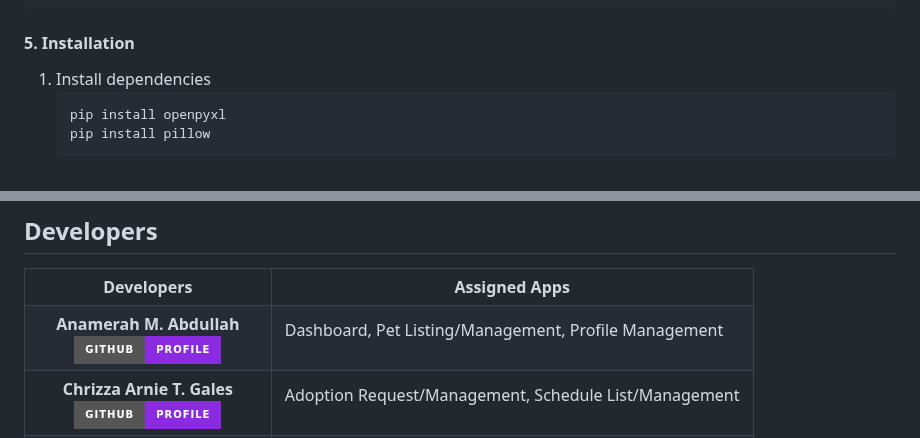
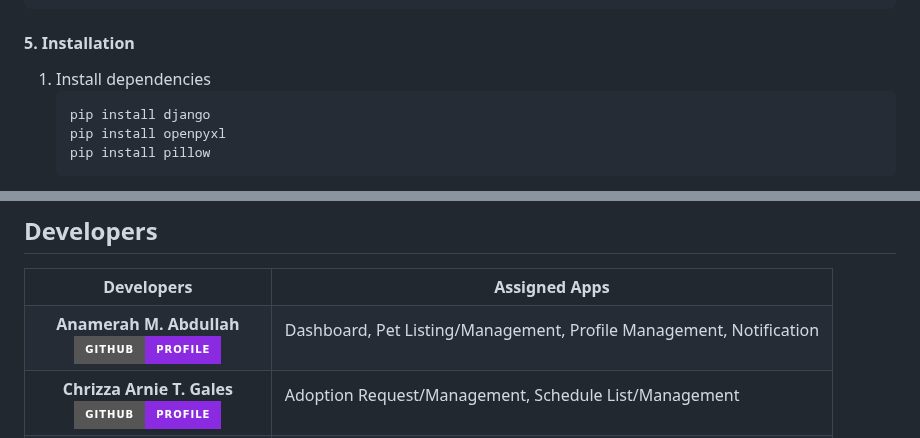
Before and after one commit to eynabdllh/pet-adoption-system, a Markdown page: README.md, 2 parts joined by grey strips. Drawn GitHub-style; badges without logos.

````diff
--- a/README.md
+++ b/README.md
@@ -111,6 +111,7 @@ venv/scripts/Activate #For macOS/Linux 'source venv/bin/activate'
 
 1. Install dependencies
    ```sh
+   pip install django
    pip install openpyxl
    pip install pillow
    ```
@@ -172,7 +172,7 @@ The design and layout of the user interface can be explored via the Figma link b
         <a href="https://github.com/eynabdllh"><img src="https://img.shields.io/badge/GitHub-Profile-blueviolet?style=for-the-badge&logo=github&logoColor=white" alt="Anamerah's GitHub"></a>
       </td>
       <td>
-        <p>Dashboard, Pet Listing/Management, Profile Management</p>
+        <p>Dashboard, Pet Listing/Management, Profile Management, Notification</p>
       </td>
     </tr>
     <tr>
````
Also changed, not shown: other parts of README.md (+2 -3 lines).
